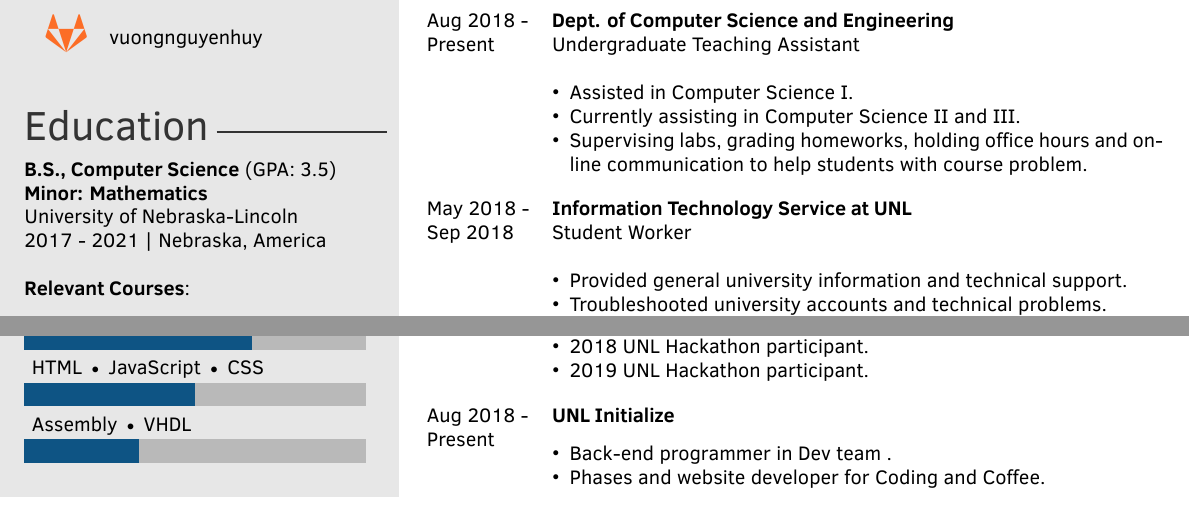
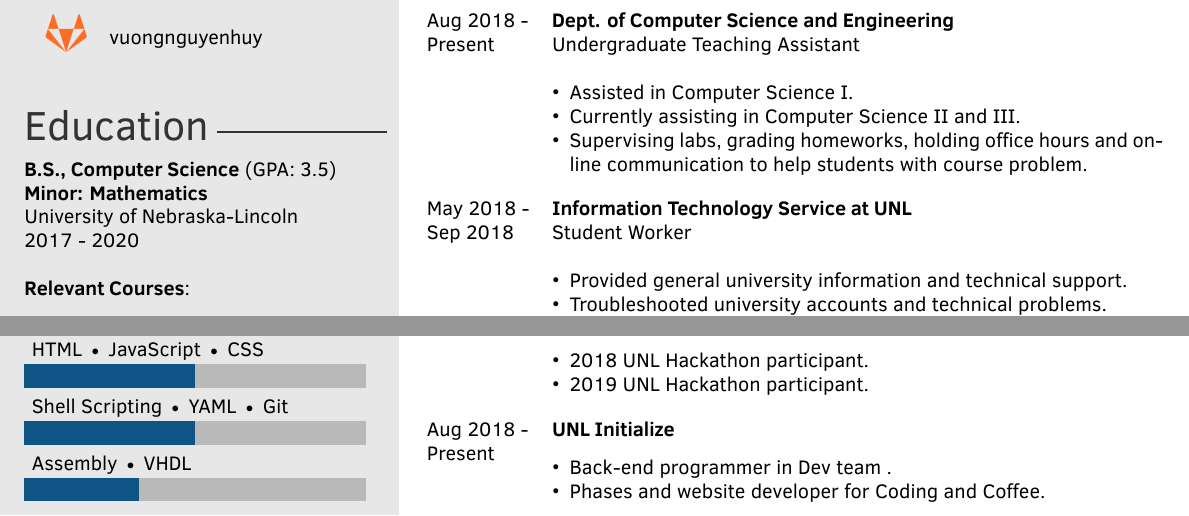
Before and after one commit to HuyNVuong/Resume, a LaTeX CV (Resume.tex): two parts of the page, joined at a grey line, cut so that both start at the same text. The pictures show the PDF file Huy_Resume_March_2019.pdf that the author committed with the source.

Commit message:
March Resume updated

```diff
--- a/Resume.tex
+++ b/Resume.tex
@@ -34,6 +34,7 @@
 
 \programming{
 {Assembly $\textbullet$ VHDL / 2},
+{Shell Scripting $\textbullet$ YAML $\textbullet$ Git/ 3},
 {HTML $\textbullet$ JavaScript $\textbullet$ CSS  / 3},
 {\LaTeX  / 4},
 {C++ GNU 11  / 4},
@@ -45,7 +46,7 @@
 \textbf{B.S., Computer Science} (GPA: 3.5) \\
 \textbf{Minor: Mathematics} \\
 University of Nebraska-Lincoln \\
-2017 - 2021 | Nebraska, America \\
+2017 - 2020 \\
 \newline
 \textbf{Relevant Courses}:
 \begin{itemize}
```
Also changed, not shown: Huy_Resume_March_2019.pdf.
